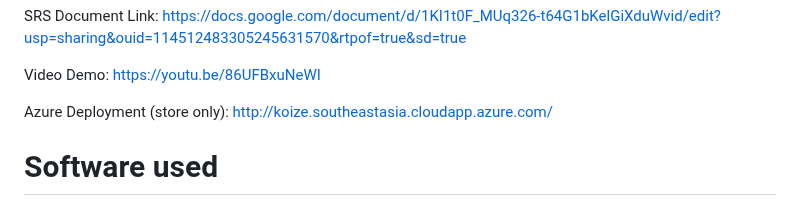
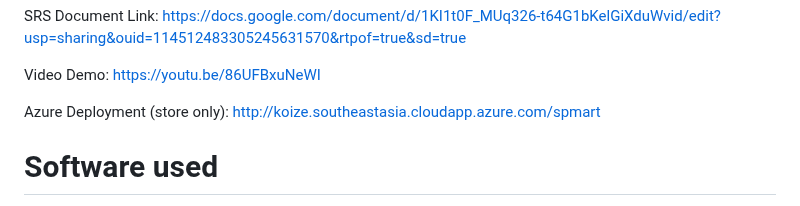
Before and after one commit to koize/spmart, a Markdown page: README.md, the part around the change. Drawn GitHub-style.

```diff
--- a/README.md
+++ b/README.md
@@ -31,7 +31,7 @@ SRS Document Link: https://docs.google.com/document/d/1KI1t0F_MUq326-t64G1bKelGi
 
 Video Demo: https://youtu.be/86UFBxuNeWI
 
-Azure Deployment (store only): http://koize.southeastasia.cloudapp.azure.com/
+Azure Deployment (store only): http://koize.southeastasia.cloudapp.azure.com/spmart
 
 # Software used
 
```
